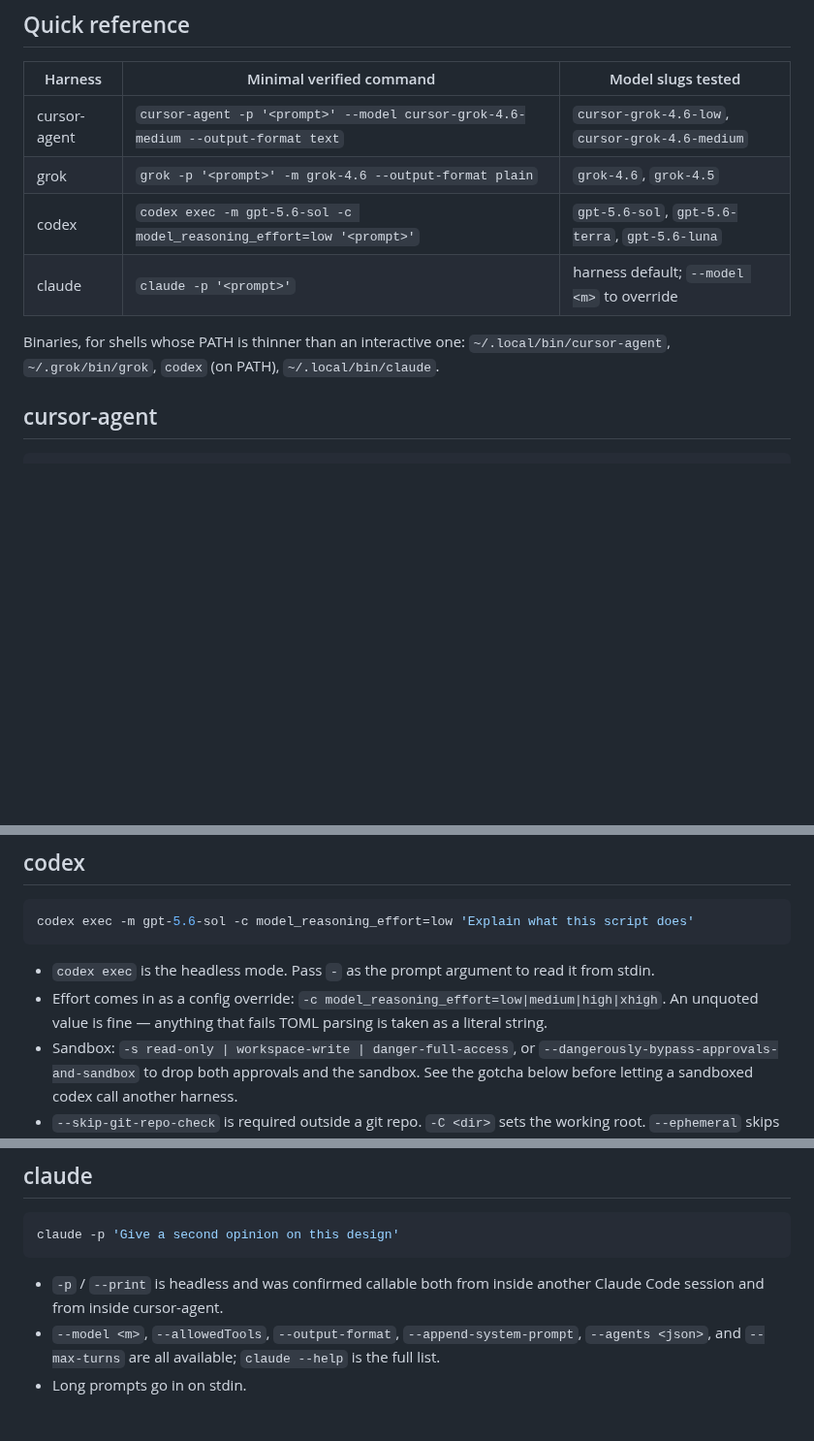
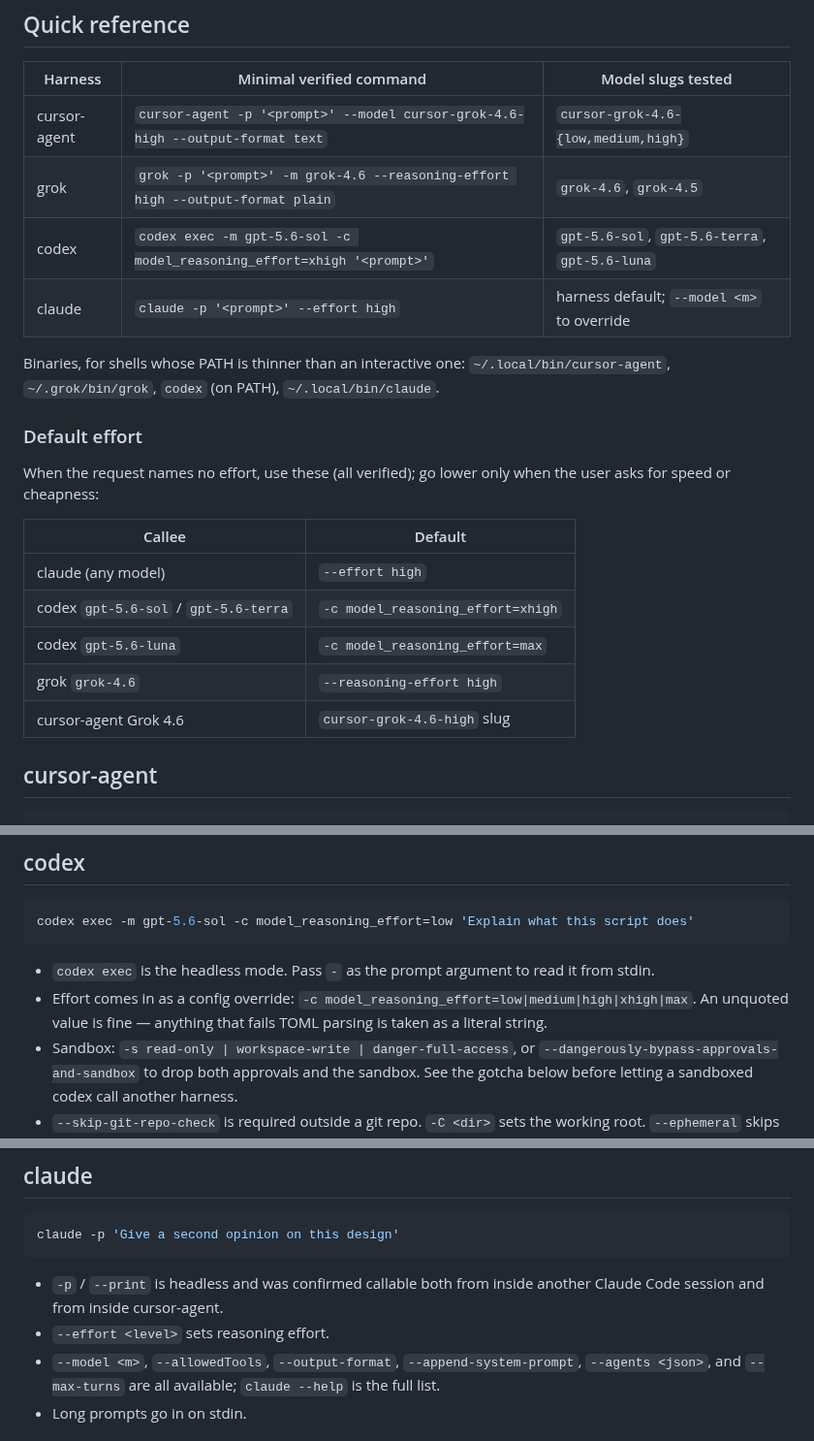
Before and after one commit to Bisgates/my_skills, a Markdown page: cross-agent-call/SKILL.md, 3 parts joined by grey strips. Shown at 97% size. GitHub-like rendering; blank space fills up the shorter version.

Commit message:
cross-agent-call: default efforts when caller names none
claude --effort high; codex sol/terra xhigh, luna max; grok
--reasoning-effort high; cursor cursor-grok-4.6-high. All verified live,
incl. luna at max and claude's --effort flag.

Co-Authored-By: Claude Fable 5 <noreply@anthropic.com>

````diff
--- a/cross-agent-call/SKILL.md
+++ b/cross-agent-call/SKILL.md
@@ -13,12 +13,24 @@ This skill records the entrypoints that were run and confirmed working, plus the
 
 | Harness | Minimal verified command | Model slugs tested |
 | --- | --- | --- |
-| cursor-agent | `cursor-agent -p '<prompt>' --model cursor-grok-4.6-medium --output-format text` | `cursor-grok-4.6-low`, `cursor-grok-4.6-medium` |
-| grok | `grok -p '<prompt>' -m grok-4.6 --output-format plain` | `grok-4.6`, `grok-4.5` |
-| codex | `codex exec -m gpt-5.6-sol -c model_reasoning_effort=low '<prompt>'` | `gpt-5.6-sol`, `gpt-5.6-terra`, `gpt-5.6-luna` |
-| claude | `claude -p '<prompt>'` | harness default; `--model <m>` to override |
+| cursor-agent | `cursor-agent -p '<prompt>' --model cursor-grok-4.6-high --output-format text` | `cursor-grok-4.6-{low,medium,high}` |
+| grok | `grok -p '<prompt>' -m grok-4.6 --reasoning-effort high --output-format plain` | `grok-4.6`, `grok-4.5` |
+| codex | `codex exec -m gpt-5.6-sol -c model_reasoning_effort=xhigh '<prompt>'` | `gpt-5.6-sol`, `gpt-5.6-terra`, `gpt-5.6-luna` |
+| claude | `claude -p '<prompt>' --effort high` | harness default; `--model <m>` to override |
 
 Binaries, for shells whose PATH is thinner than an interactive one: `~/.local/bin/cursor-agent`, `~/.grok/bin/grok`, `codex` (on PATH), `~/.local/bin/claude`.
+
+### Default effort
+
+When the request names no effort, use these (all verified); go lower only when the user asks for speed or cheapness:
+
+| Callee | Default |
+| --- | --- |
+| claude (any model) | `--effort high` |
+| codex `gpt-5.6-sol` / `gpt-5.6-terra` | `-c model_reasoning_effort=xhigh` |
+| codex `gpt-5.6-luna` | `-c model_reasoning_effort=max` |
+| grok `grok-4.6` | `--reasoning-effort high` |
+| cursor-agent Grok 4.6 | `cursor-grok-4.6-high` slug |
 
 ## cursor-agent
 
@@ -50,7 +62,7 @@ codex exec -m gpt-5.6-sol -c model_reasoning_effort=low 'Explain what this scrip
 ```
 
 - `codex exec` is the headless mode. Pass `-` as the prompt argument to read it from stdin.
-- Effort comes in as a config override: `-c model_reasoning_effort=low|medium|high|xhigh`. An unquoted value is fine — anything that fails TOML parsing is taken as a literal string.
+- Effort comes in as a config override: `-c model_reasoning_effort=low|medium|high|xhigh|max`. An unquoted value is fine — anything that fails TOML parsing is taken as a literal string.
 - Sandbox: `-s read-only | workspace-write | danger-full-access`, or `--dangerously-bypass-approvals-and-sandbox` to drop both approvals and the sandbox. See the gotcha below before letting a sandboxed codex call another harness.
 - `--skip-git-repo-check` is required outside a git repo. `-C <dir>` sets the working root. `--ephemeral` skips writing session files.
 - Clean output: plain stdout wraps the answer in a banner and token-usage lines, so use `-o` / `--output-last-message <file>` to get just the final message, or `--json` for JSONL events.
@@ -62,6 +74,7 @@ claude -p 'Give a second opinion on this design'
 ```
 
 - `-p` / `--print` is headless and was confirmed callable both from inside another Claude Code session and from inside cursor-agent.
+- `--effort <level>` sets reasoning effort.
 - `--model <m>`, `--allowedTools`, `--output-format`, `--append-system-prompt`, `--agents <json>`, and `--max-turns` are all available; `claude --help` is the full list.
 - Long prompts go in on stdin.
 
````
